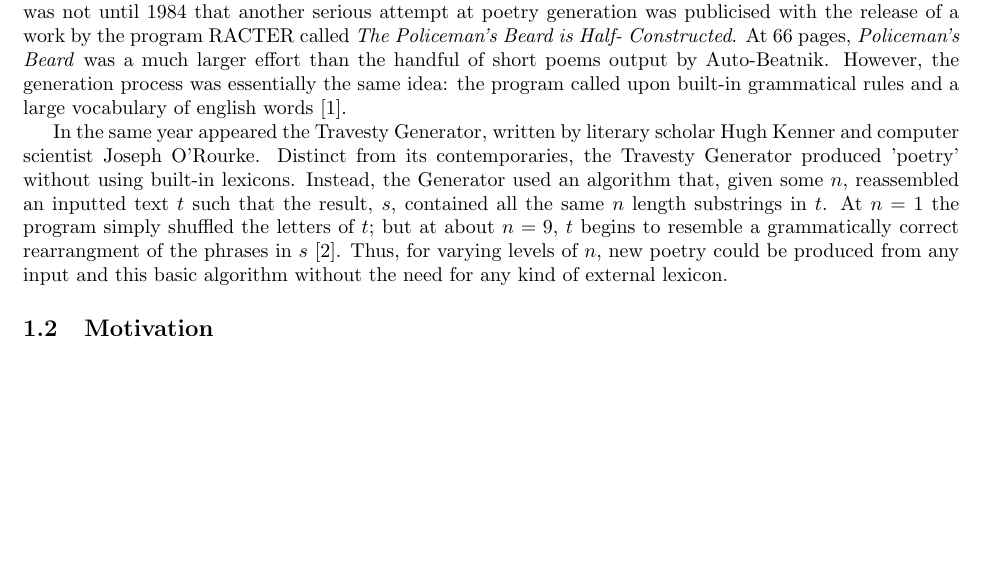
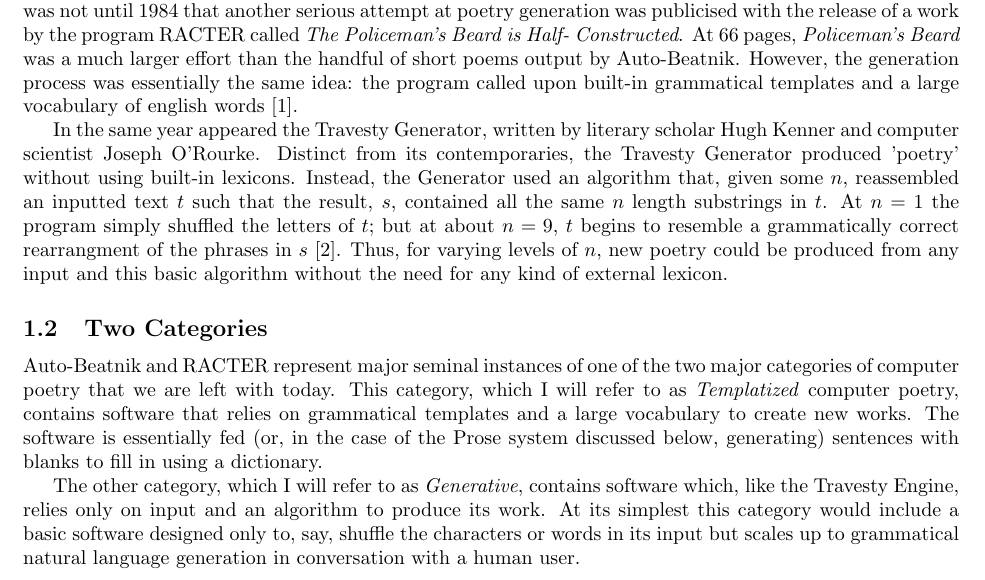
Before and after one commit to vilmibm/weltanschauung, a LaTeX paper (natesurvey.tex): part of the page before the commit and part of page 1 of 2 after it, cut so that both start at the same text, the shorter picture padded with empty space. Compiled offline with pdfLaTeX; a missing bibliography style is replaced by a similar one.

Commit message:
intro first draft done
Ignore-this: d6ba1174b1f1d5cb07b40cf66c38bf0d

darcs-hash:20090926195550-ee66a-ad2a154ef58737e33b46ac457880142b31e185d0.gz

```diff
--- a/natesurvey.tex
+++ b/natesurvey.tex
@@ -39,7 +40,7 @@ a work by the program RACTER called \emph{The Policeman's Beard is Half-
 Constructed}. At 66 pages, \emph{Policeman's Beard} was a much larger effort
 than the handful of short poems output by Auto-Beatnik. However, the generation
 process was essentially the same idea: the program called upon built-in grammatical
-rules and a large vocabulary of english words \cite{Chamb84}.
+templates and a large vocabulary of english words \cite{Chamb84}.
 
 In the same year appeared the Travesty Generator, written by literary scholar
 Hugh Kenner and computer scientist Joseph O'Rourke. Distinct from its
@@ -51,7 +52,23 @@ letters of $t$; but at about $n = 9$, $t$ begins to resemble a grammatically
 correct rearrangment of the phrases in $s$ \cite{Hart96}. Thus, for varying
 levels of $n$, new poetry could be produced from any input and this basic
 algorithm without the need for any kind of external lexicon.
-\subsection{Motivation}
+
+\subsection{Two Categories}
+Auto-Beatnik and RACTER represent major seminal instances of one of the two
+major categories of computer poetry that we are left with today. This category,
+which I will refer to as \emph{Templatized} computer poetry, contains software
+that relies on grammatical templates and a large vocabulary to create new
+works. The software is essentially fed (or, in the case of the Prose system
+discussed below, generating) sentences with blanks to fill in using a
+dictionary.
+
+The other category, which I will refer to as \emph{Generative}, contains
+software which, like the Travesty Engine, relies only on input and an algorithm
+to produce its work. At its simplest this category would include a basic
+software designed only to, say, shuffle the characters or words in its input
+but scales up to grammatical natural language generation in conversation with a
+human user.
+
 \section{Method 1}
 \section{Method 2}
 \section{Conclusion}
```
Also changed, not shown: natesurvey.tex (1 more changed lines).
